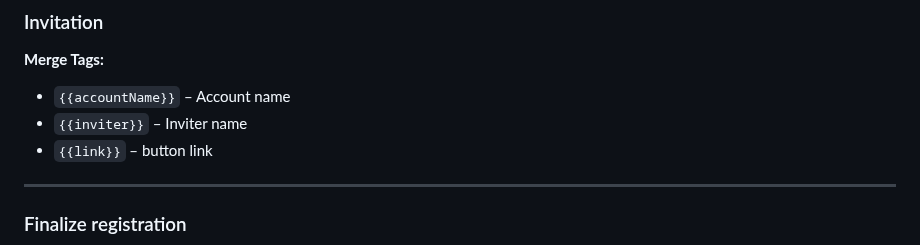
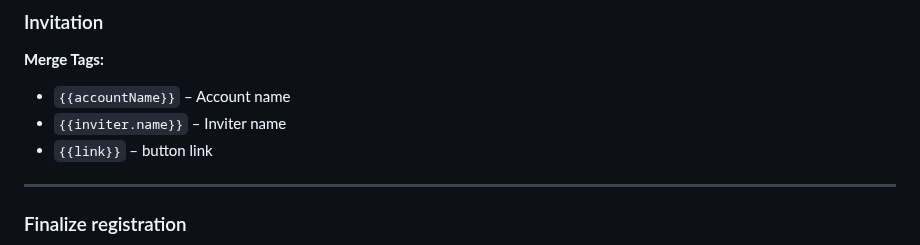
Before and after one commit to gyulanemeth/mua-backend, a Markdown page: README.md, the part around the change. Drawn GitHub-style.

Commit message:
Fix inviter tag format in README

```diff
--- a/README.md
+++ b/README.md
@@ -256,7 +256,7 @@ Merge tags are dynamic placeholders that will be replaced with actual values whe
 ### Invitation
 **Merge Tags:**
 - `{{accountName}}` – Account name
-- `{{inviter}}` – Inviter name
+- `{{inviter.name}}` – Inviter name
 - `{{link}}` – button link
 ---
 
```
